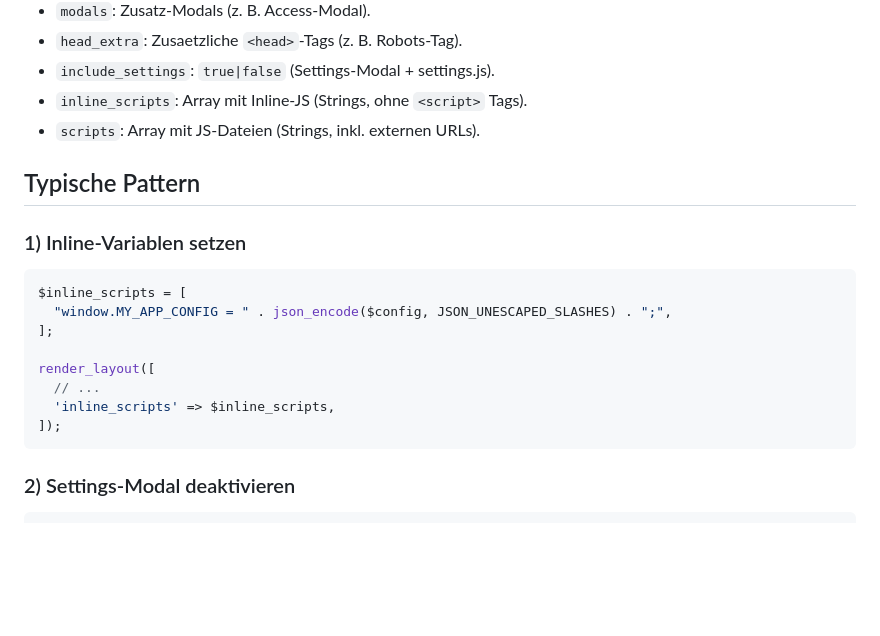
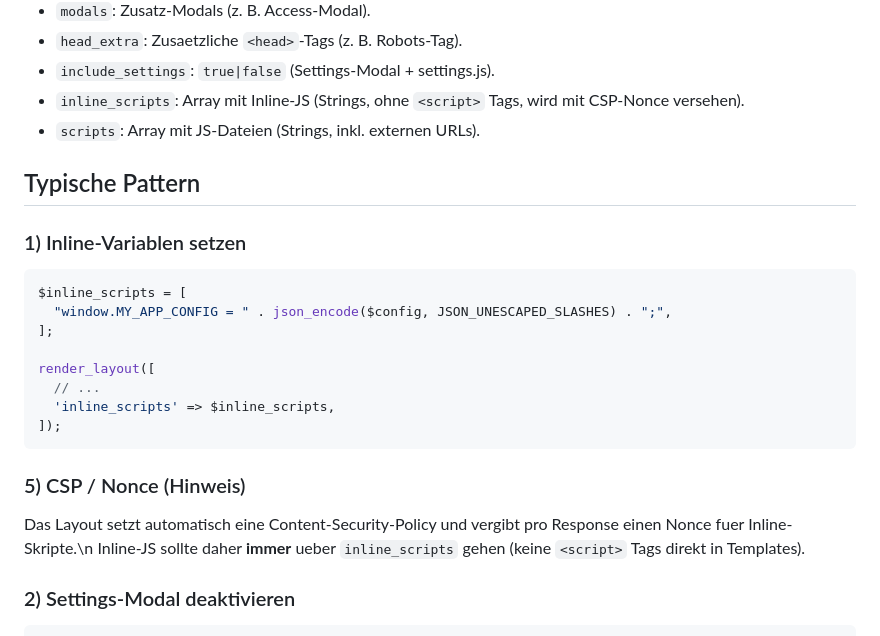
Before and after one commit to dfgsteam/kekcheckout, a Markdown page: LAYOUT_TEMPLATE.md, the part around the change. GitHub-like rendering; blank space fills up the shorter version.

Commit message:
update LAYOUT_TEMPLATE.md: clarify inline_scripts usage with CSP nonce and add CSP note

````diff
--- a/LAYOUT_TEMPLATE.md
+++ b/LAYOUT_TEMPLATE.md
@@ -69,7 +69,7 @@ render_layout([
 - `modals`: Zusatz-Modals (z. B. Access-Modal).
 - `head_extra`: Zusaetzliche `<head>`-Tags (z. B. Robots-Tag).
 - `include_settings`: `true|false` (Settings-Modal + settings.js).
-- `inline_scripts`: Array mit Inline-JS (Strings, ohne `<script>` Tags).
+- `inline_scripts`: Array mit Inline-JS (Strings, ohne `<script>` Tags, wird mit CSP-Nonce versehen).
 - `scripts`: Array mit JS-Dateien (Strings, inkl. externen URLs).
 
 ## Typische Pattern
@@ -85,6 +85,10 @@ render_layout([
   'inline_scripts' => $inline_scripts,
 ]);
 ```
+
+### 5) CSP / Nonce (Hinweis)
+Das Layout setzt automatisch eine Content-Security-Policy und vergibt pro Response einen Nonce fuer Inline-Skripte.\n
+Inline-JS sollte daher **immer** ueber `inline_scripts` gehen (keine `<script>` Tags direkt in Templates).
 
 ### 2) Settings-Modal deaktivieren
 ```php
````
